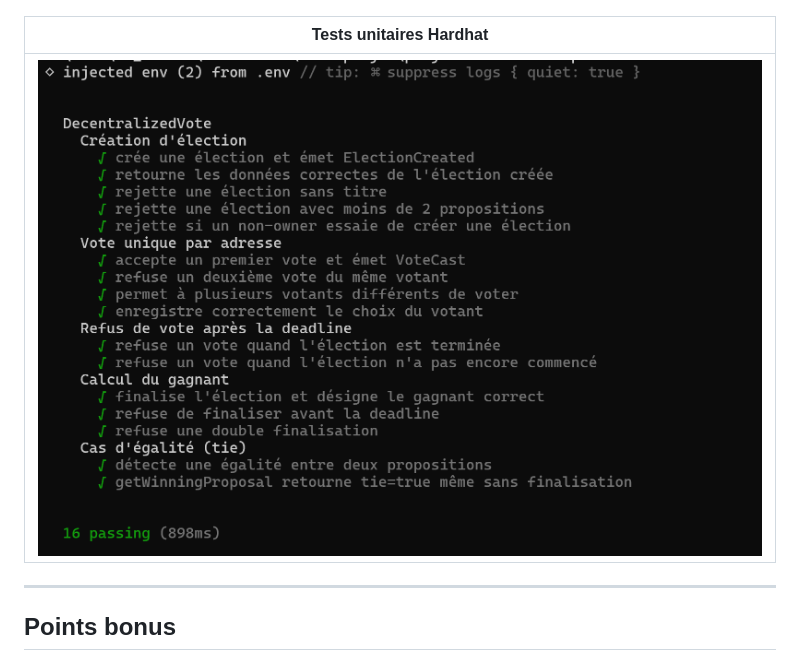
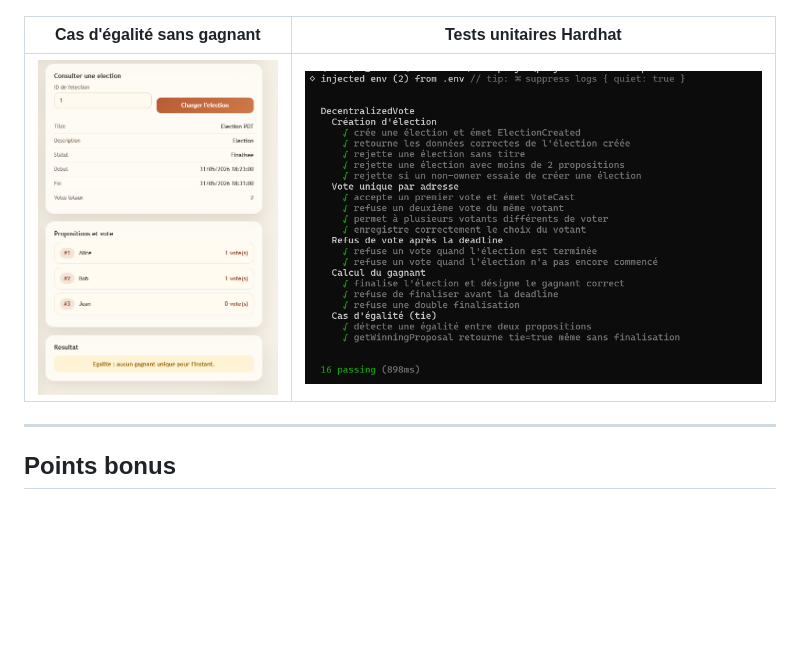
Before and after one commit to salema29/projet-blockchain, a Markdown page: README.md, the part around one of its changes. Drawn GitHub-style; pictures changed too: screenshots/09_cas_egalite_aucun_gagnant.png (added); blank space fills up the shorter version.

Commit message:
docs(readme): update project screenshots

```diff
--- a/README.md
+++ b/README.md
@@ -171,9 +171,9 @@ npx hardhat run scripts/create-election.js --network sepolia
 | :----------------------------------------------------------------------: | :-----------------------------------------------------------------: |
 | ![Finaliser résultat](screenshots/07_Finaliser_Enregistrer_Resultat.png) | ![Résultat final](screenshots/08_Resultat_Apres_Enregistrement.png) |
 
-|           Tests unitaires Hardhat           |
-| :-----------------------------------------: |
-| ![Tests passés](screenshots/test_passe.png) |
+|                   Cas d'égalité sans gagnant                   |           Tests unitaires Hardhat           |
+| :------------------------------------------------------------: | :-----------------------------------------: |
+| ![Cas d'égalité](screenshots/09_cas_egalite_aucun_gagnant.png) | ![Tests passés](screenshots/test_passe.png) |
 
 ---
 
```
Also changed, not shown: other parts of README.md (+1 -1 lines), screen-block/09_cas_egalite_aucun_gagnant.png.png (added).
